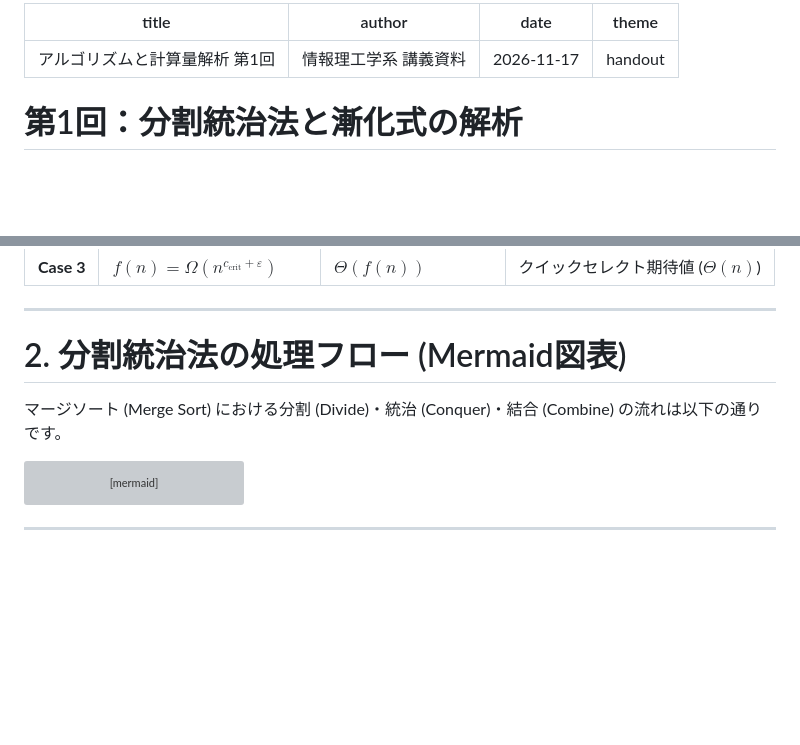
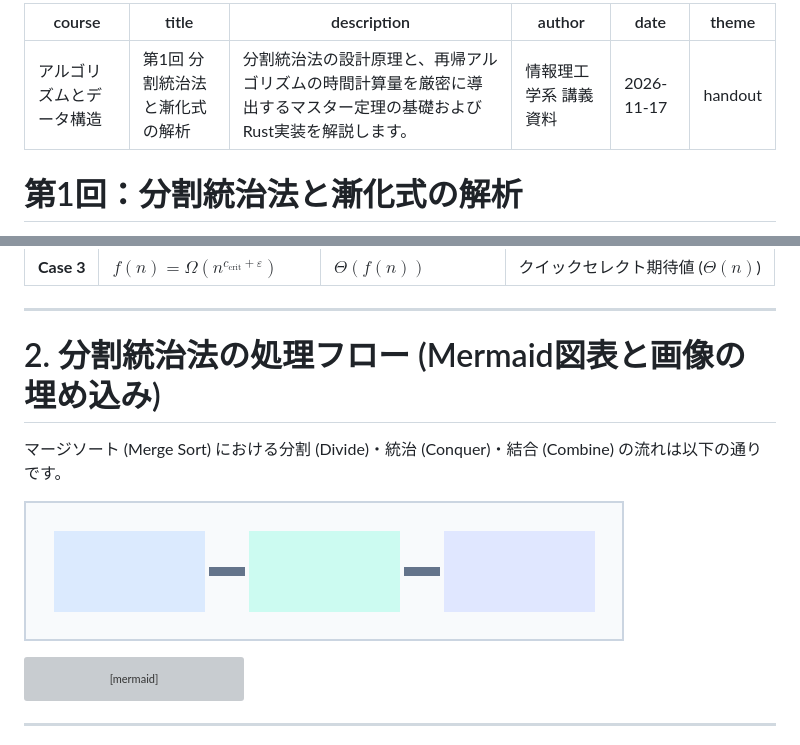
Before and after one commit to Nagatani/lectern, a Markdown page: sample-lectures/01_algorithms_and_complexity.md, 2 parts joined by grey strips. Rendered like a GitHub page; pictures changed too: sample-lectures/images/divide_and_conquer.png (added); blank space fills up the shorter version; grey boxes are pictures that could not be loaded.

````diff
--- a/sample-lectures/01_algorithms_and_complexity.md
+++ b/sample-lectures/01_algorithms_and_complexity.md
@@ -1,5 +1,7 @@
 ---
-title: アルゴリズムと計算量解析 第1回
+course: アルゴリズムとデータ構造
+title: 第1回 分割統治法と漸化式の解析
+description: 分割統治法の設計原理と、再帰アルゴリズムの時間計算量を厳密に導出するマスター定理の基礎およびRust実装を解説します。
 author: 情報理工学系 講義資料
 date: 2026-11-17
 theme: handout
@@ -33,9 +35,11 @@ $$
 
 ---
 
-# 2. 分割統治法の処理フロー (Mermaid図表)
+# 2. 分割統治法の処理フロー (Mermaid図表と画像の埋め込み)
 
 マージソート (Merge Sort) における分割 (Divide)・統治 (Conquer)・結合 (Combine) の流れは以下の通りです。
+
+![分割統治法の3ステップ概念図 (Divide → Conquer → Combine)](images/divide_and_conquer.png)
 
 ```mermaid
 flowchart TD
````
Also changed, not shown: sample-lectures/02_machine_learning_foundations.md (+3 -1 lines), 14 other files.
